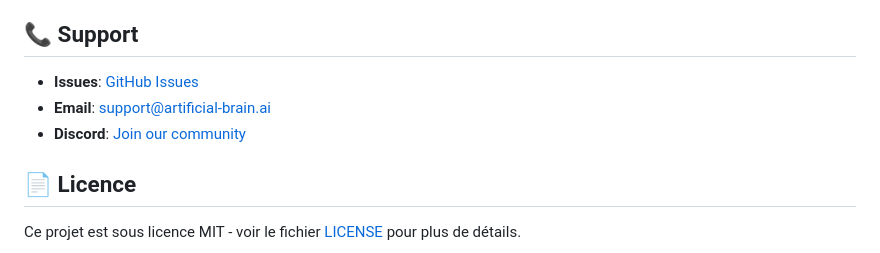
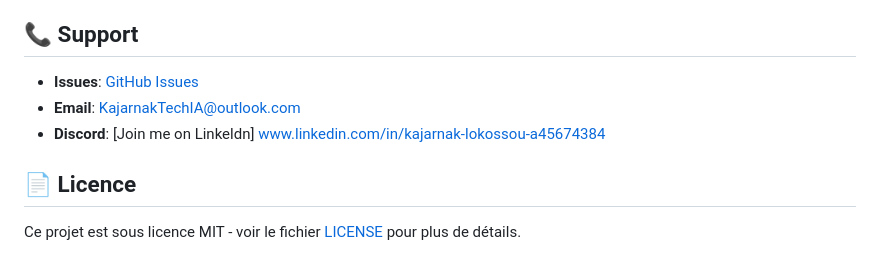
Before and after one commit to KajarnakLOKOSSOU2008/artificial_brain, a Markdown page: README.md, the part around the change. Drawn GitHub-style.

```diff
--- a/README.md
+++ b/README.md
@@ -415,9 +415,11 @@ Créez une issue avec:
 
 ## 📞 Support
 
-- **Issues**: [GitHub Issues](https://github.com/yourusername/artificial-brain/issues)
-- **Email**: support@artificial-brain.ai
-- **Discord**: [Join our community](https://discord.gg/artificial-brain)
+- **Issues**: [GitHub Issues](https://github.com/KajarnakLOKOSSOU2008/artificial-brain/issues)
+- **Email**: KajarnakTechIA@outlook.com
+- **Discord**: [Join me on Linkeldn] www.linkedin.com/in/kajarnak-lokossou-a45674384
+
+
 
 ## 📄 Licence
 
```
